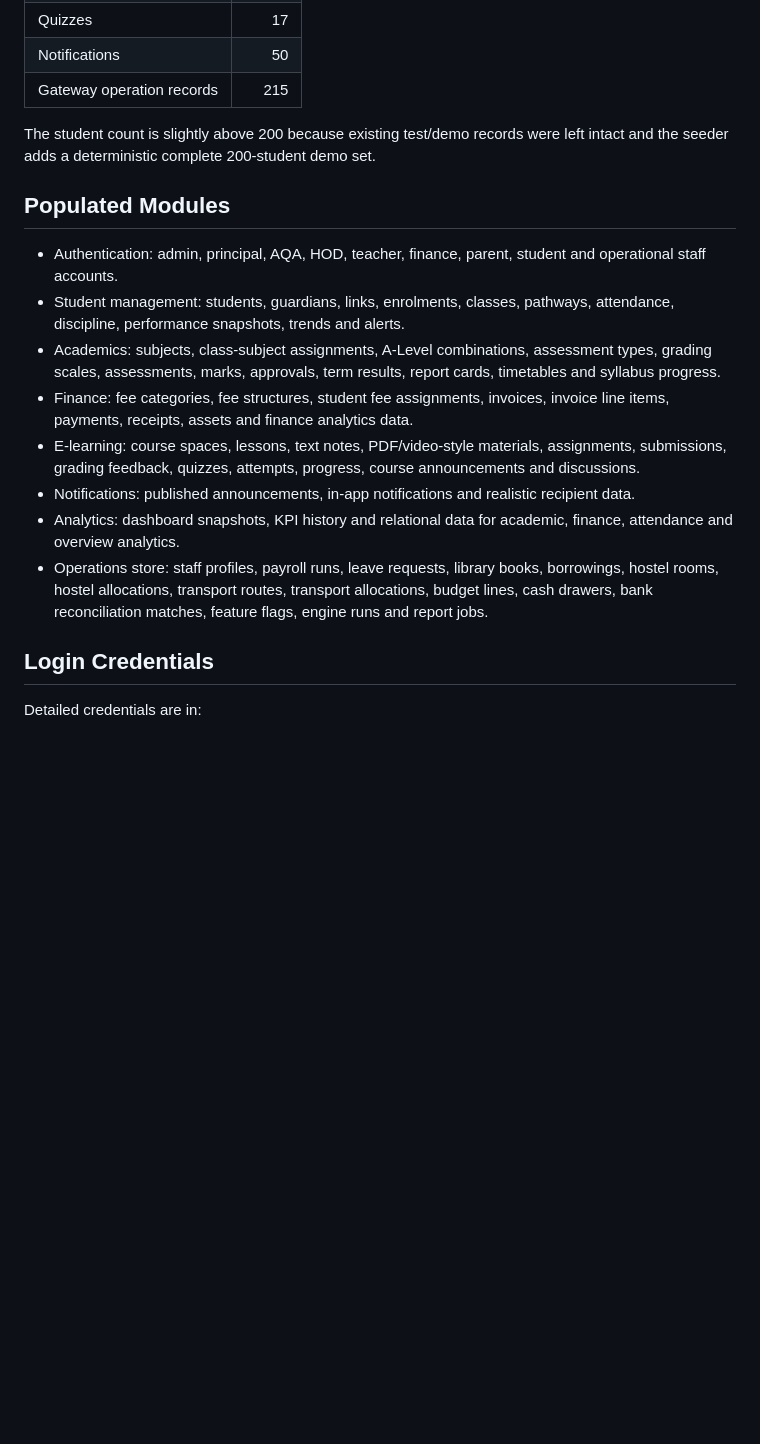
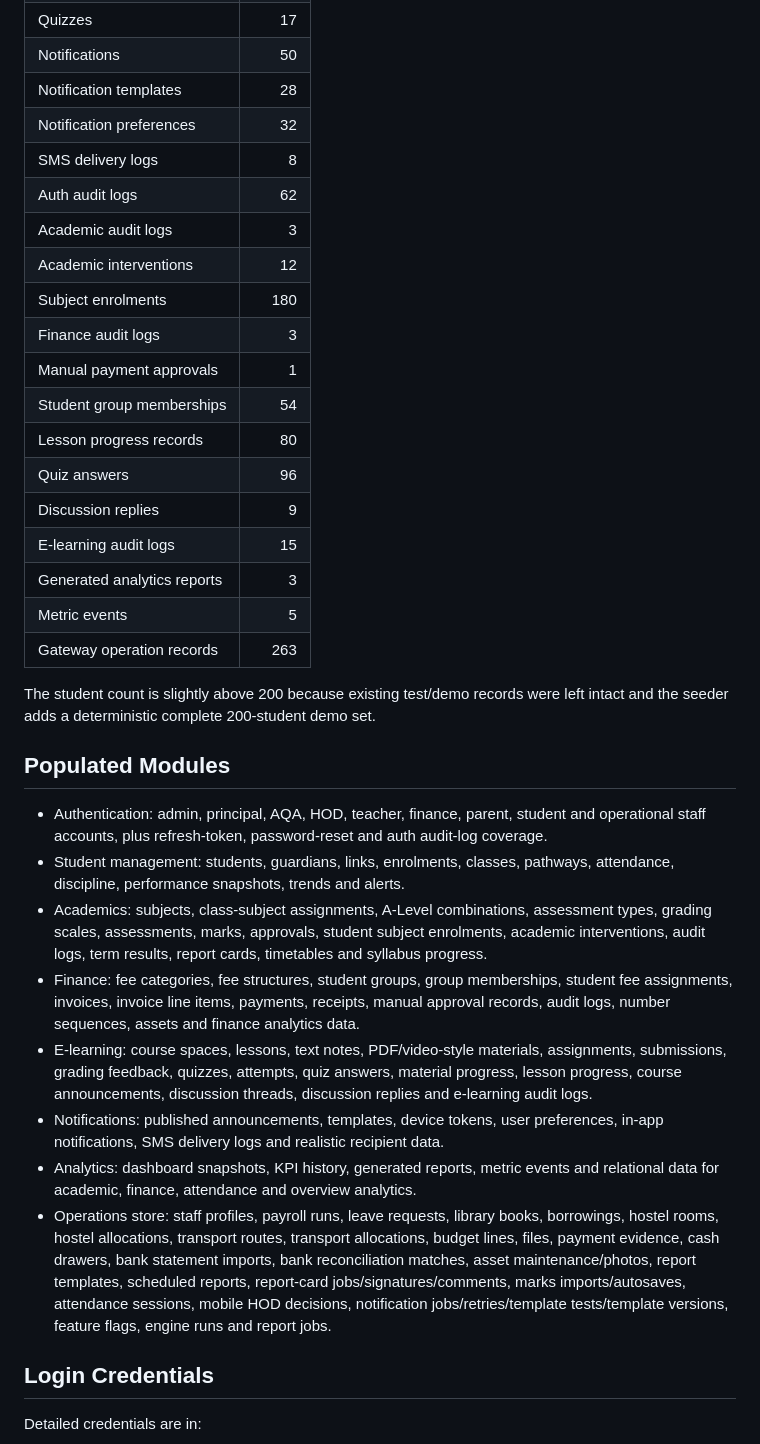
Before and after one commit to MathiasAthanas/kilimanjaro, a Markdown page: docs/production-like-demo-data-status.md, the part around one of its changes. Drawn GitHub-style; blank space fills up the shorter version.

Commit message:
Document expanded demo data coverage

```diff
--- a/docs/production-like-demo-data-status.md
+++ b/docs/production-like-demo-data-status.md
@@ -39,7 +39,23 @@ The successful VPS seed reported:
 | Assignments | 65 |
 | Quizzes | 17 |
 | Notifications | 50 |
-| Gateway operation records | 215 |
+| Notification templates | 28 |
+| Notification preferences | 32 |
+| SMS delivery logs | 8 |
+| Auth audit logs | 62 |
+| Academic audit logs | 3 |
+| Academic interventions | 12 |
+| Subject enrolments | 180 |
+| Finance audit logs | 3 |
+| Manual payment approvals | 1 |
+| Student group memberships | 54 |
+| Lesson progress records | 80 |
+| Quiz answers | 96 |
+| Discussion replies | 9 |
+| E-learning audit logs | 15 |
+| Generated analytics reports | 3 |
+| Metric events | 5 |
+| Gateway operation records | 263 |
 
 The student count is slightly above 200 because existing test/demo records were
 left intact and the seeder adds a deterministic complete 200-student demo set.
@@ -47,25 +63,35 @@ left intact and the seeder adds a deterministic complete 200-student demo set.
 ## Populated Modules
 
 - Authentication: admin, principal, AQA, HOD, teacher, finance, parent, student
-  and operational staff accounts.
+  and operational staff accounts, plus refresh-token, password-reset and auth
+  audit-log coverage.
 - Student management: students, guardians, links, enrolments, classes, pathways,
   attendance, discipline, performance snapshots, trends and alerts.
 - Academics: subjects, class-subject assignments, A-Level combinations,
-  assessment types, grading scales, assessments, marks, approvals, term results,
-  report cards, timetables and syllabus progress.
-- Finance: fee categories, fee structures, student fee assignments, invoices,
-  invoice line items, payments, receipts, assets and finance analytics data.
+  assessment types, grading scales, assessments, marks, approvals, student
+  subject enrolments, academic interventions, audit logs, term results, report
+  cards, timetables and syllabus progress.
+- Finance: fee categories, fee structures, student groups, group memberships,
+  student fee assignments, invoices, invoice line items, payments, receipts,
+  manual approval records, audit logs, number sequences, assets and finance
+  analytics data.
 - E-learning: course spaces, lessons, text notes, PDF/video-style materials,
-  assignments, submissions, grading feedback, quizzes, attempts, progress,
-  course announcements and discussions.
-- Notifications: published announcements, in-app notifications and realistic
-  recipient data.
-- Analytics: dashboard snapshots, KPI history and relational data for academic,
-  finance, attendance and overview analytics.
+  assignments, submissions, grading feedback, quizzes, attempts, quiz answers,
+  material progress, lesson progress, course announcements, discussion threads,
+  discussion replies and e-learning audit logs.
+- Notifications: published announcements, templates, device tokens, user
+  preferences, in-app notifications, SMS delivery logs and realistic recipient
+  data.
+- Analytics: dashboard snapshots, KPI history, generated reports, metric events
+  and relational data for academic, finance, attendance and overview analytics.
 - Operations store: staff profiles, payroll runs, leave requests, library books,
   borrowings, hostel rooms, hostel allocations, transport routes, transport
-  allocations, budget lines, cash drawers, bank reconciliation matches, feature
-  flags, engine runs and report jobs.
+  allocations, budget lines, files, payment evidence, cash drawers, bank
+  statement imports, bank reconciliation matches, asset maintenance/photos,
+  report templates, scheduled reports, report-card jobs/signatures/comments,
+  marks imports/autosaves, attendance sessions, mobile HOD decisions,
+  notification jobs/retries/template tests/template versions, feature flags,
+  engine runs and report jobs.
 
 ## Login Credentials
 
```
Also changed, not shown: other parts of docs/production-like-demo-data-status.md (+14 -0 lines).
